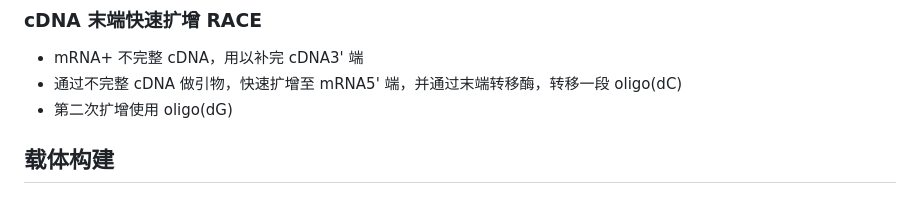
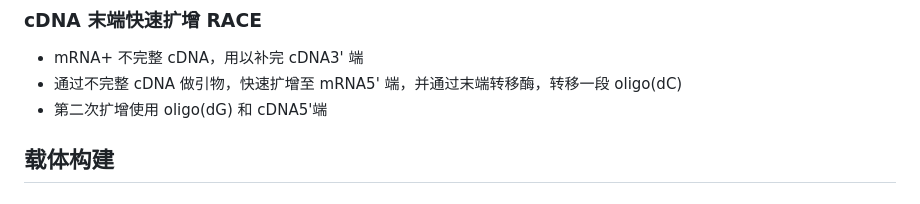
Before and after one commit to ChickenHu/notebook, a Markdown page: 生物技术.md, the part around the change. GitHub-like rendering.

Commit message:
vault backup: 2025-07-17 12:10:12 from ChickieHu's computer
Affected files:
生物技术.md

```diff
--- a/生物技术.md
+++ b/生物技术.md
@@ -412,7 +412,7 @@ graph
 ### cDNA 末端快速扩增 RACE
 - mRNA+ 不完整 cDNA，用以补完 cDNA3' 端
 - 通过不完整 cDNA 做引物，快速扩增至 mRNA5' 端，并通过末端转移酶，转移一段 oligo(dC)
-- 第二次扩增使用 oligo(dG)
+- 第二次扩增使用 oligo(dG) 和 cDNA5'端
 
 ## 载体构建
 ### 质粒
```
